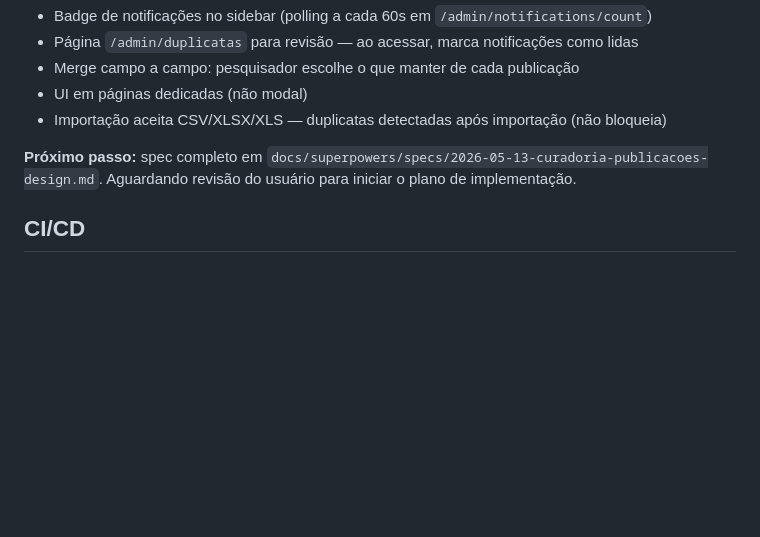
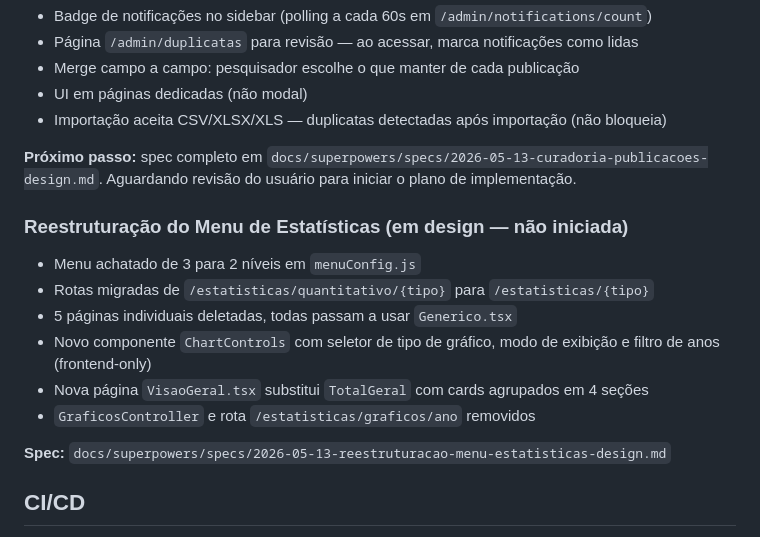
Before and after one commit to hexemeister/eaval, a Markdown page: CLAUDE.md, the part around the change. Drawn GitHub-style; blank space fills up the shorter version.

Commit message:
docs: spec de reestruturação do menu de estatísticas
Co-Authored-By: Claude Sonnet 4.6 <noreply@anthropic.com>

```diff
--- a/CLAUDE.md
+++ b/CLAUDE.md
@@ -99,6 +99,17 @@ Módulo para gestão da qualidade dos dados do banco. Decisões de design já to
 
 **Próximo passo:** spec completo em `docs/superpowers/specs/2026-05-13-curadoria-publicacoes-design.md`. Aguardando revisão do usuário para iniciar o plano de implementação.
 
+### Reestruturação do Menu de Estatísticas (em design — não iniciada)
+
+- Menu achatado de 3 para 2 níveis em `menuConfig.js`
+- Rotas migradas de `/estatisticas/quantitativo/{tipo}` para `/estatisticas/{tipo}`
+- 5 páginas individuais deletadas, todas passam a usar `Generico.tsx`
+- Novo componente `ChartControls` com seletor de tipo de gráfico, modo de exibição e filtro de anos (frontend-only)
+- Nova página `VisaoGeral.tsx` substitui `TotalGeral` com cards agrupados em 4 seções
+- `GraficosController` e rota `/estatisticas/graficos/ano` removidos
+
+**Spec:** `docs/superpowers/specs/2026-05-13-reestruturacao-menu-estatisticas-design.md`
+
 ## CI/CD
 
 - `lint.yml` — roda em push para `main` e `develop`: Pint, Prettier, ESLint
```
Also changed, not shown: 1 other file.
